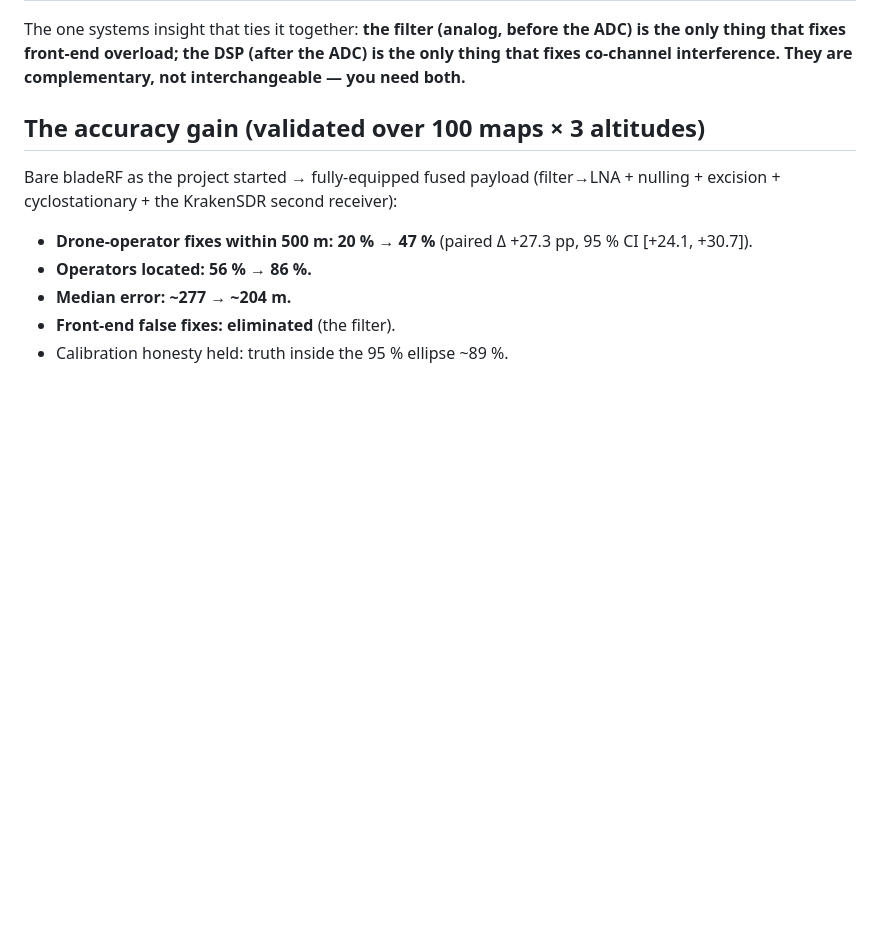
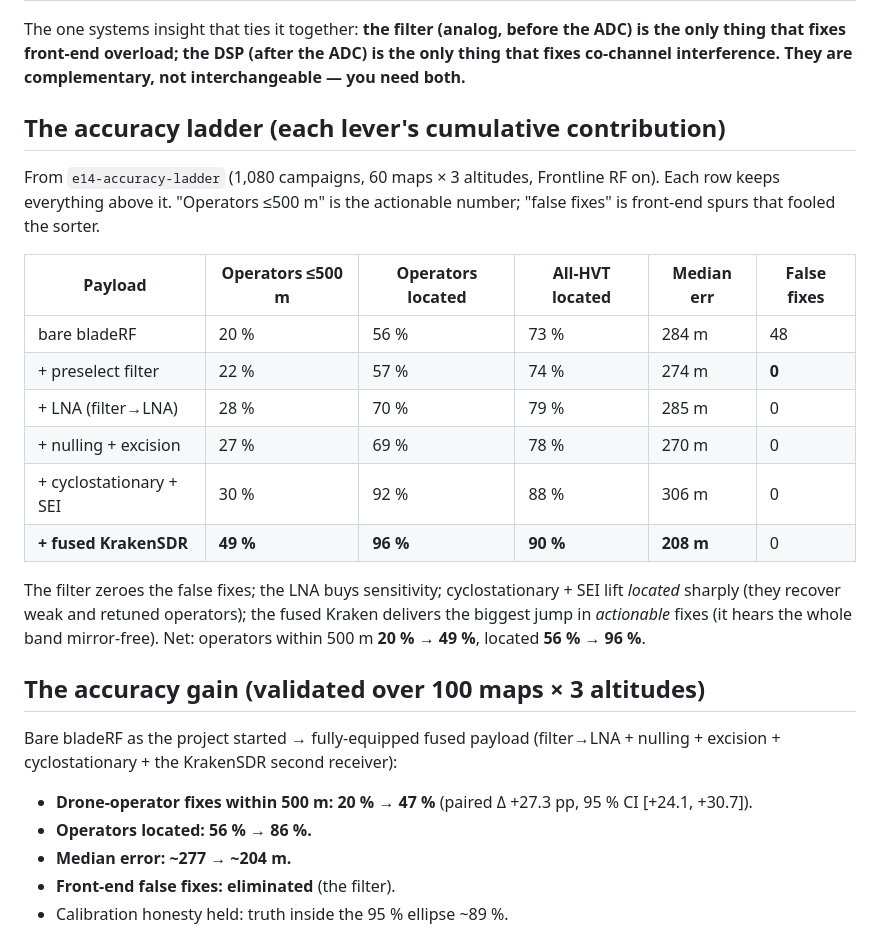
Before and after one commit to IceFrosst/Drone-Recoinnessance, a Markdown page: docs/SUMMARY.md, the part around the change. Rendered like a GitHub page; blank space fills up the shorter version.

Commit message:
SUMMARY: add the accuracy-ladder table (the single best judge view)
Co-Authored-By: Claude Opus 4.8 <noreply@anthropic.com>
Claude-Session: https://claude.ai/code/session_015eL3cS2fHjERZqXMTqaXmU

```diff
--- a/docs/SUMMARY.md
+++ b/docs/SUMMARY.md
@@ -20,6 +20,21 @@ A one-page brief on the passive RF direction-finding payload (bladeRF 2.0 micro,
 
 The one systems insight that ties it together: **the filter (analog, before the ADC) is the only thing that fixes front-end overload; the DSP (after the ADC) is the only thing that fixes co-channel interference. They are complementary, not interchangeable — you need both.**
 
+## The accuracy ladder (each lever's cumulative contribution)
+
+From `e14-accuracy-ladder` (1,080 campaigns, 60 maps × 3 altitudes, Frontline RF on). Each row keeps everything above it. "Operators ≤500 m" is the actionable number; "false fixes" is front-end spurs that fooled the sorter.
+
+| Payload | Operators ≤500 m | Operators located | All-HVT located | Median err | False fixes |
+|---|---|---|---|---|---|
+| bare bladeRF | 20 % | 56 % | 73 % | 284 m | 48 |
+| + preselect filter | 22 % | 57 % | 74 % | 274 m | **0** |
+| + LNA (filter→LNA) | 28 % | 70 % | 79 % | 285 m | 0 |
+| + nulling + excision | 27 % | 69 % | 78 % | 270 m | 0 |
+| + cyclostationary + SEI | 30 % | 92 % | 88 % | 306 m | 0 |
+| **+ fused KrakenSDR** | **49 %** | **96 %** | **90 %** | **208 m** | 0 |
+
+The filter zeroes the false fixes; the LNA buys sensitivity; cyclostationary + SEI lift *located* sharply (they recover weak and retuned operators); the fused Kraken delivers the biggest jump in *actionable* fixes (it hears the whole band mirror-free). Net: operators within 500 m **20 % → 49 %**, located **56 % → 96 %**.
+
 ## The accuracy gain (validated over 100 maps × 3 altitudes)
 
 Bare bladeRF as the project started → fully-equipped fused payload (filter→LNA + nulling + excision + cyclostationary + the KrakenSDR second receiver):
```
